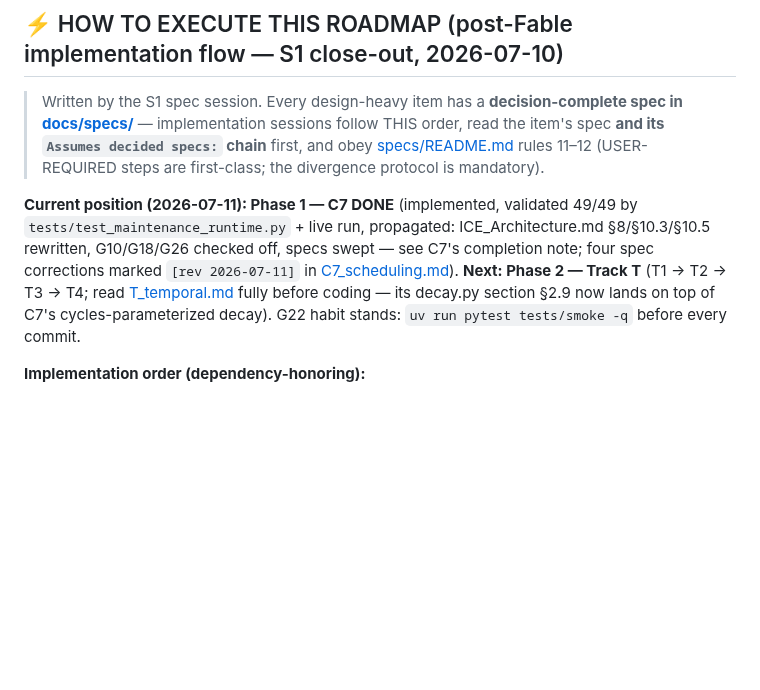
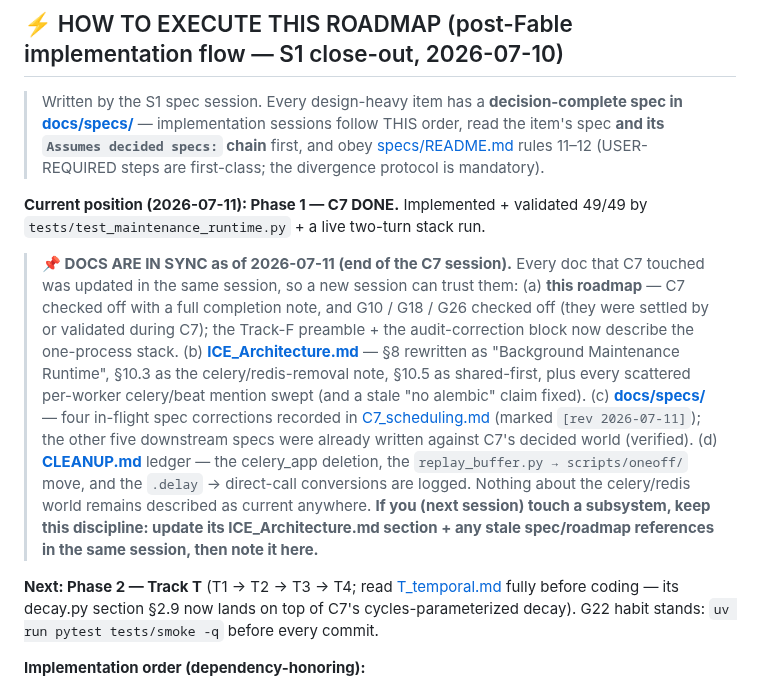
Before and after one commit to Deepnar/ice, a Markdown page: docs/ROADMAP.md, the part around the change. Drawn GitHub-style; blank space fills up the shorter version.

Commit message:
roadmap: record docs-in-sync status at end of C7 session (single readable note)

```diff
--- a/docs/ROADMAP.md
+++ b/docs/ROADMAP.md
@@ -26,7 +26,11 @@
 
 > Written by the S1 spec session. Every design-heavy item has a **decision-complete spec in [docs/specs/](specs/)** — implementation sessions follow THIS order, read the item's spec **and its `Assumes decided specs:` chain** first, and obey [specs/README.md](specs/README.md) rules 11–12 (USER-REQUIRED steps are first-class; the divergence protocol is mandatory).
 
-**Current position (2026-07-11): Phase 1 — C7 DONE** (implemented, validated 49/49 by `tests/test_maintenance_runtime.py` + live run, propagated: ICE_Architecture.md §8/§10.3/§10.5 rewritten, G10/G18/G26 checked off, specs swept — see C7's completion note; four spec corrections marked `[rev 2026-07-11]` in [C7_scheduling.md](specs/C7_scheduling.md)). **Next: Phase 2 — Track T** (T1 → T2 → T3 → T4; read [T_temporal.md](specs/T_temporal.md) fully before coding — its decay.py section §2.9 now lands on top of C7's cycles-parameterized decay). G22 habit stands: `uv run pytest tests/smoke -q` before every commit.
+**Current position (2026-07-11): Phase 1 — C7 DONE.** Implemented + validated 49/49 by `tests/test_maintenance_runtime.py` + a live two-turn stack run.
+
+> **📌 DOCS ARE IN SYNC as of 2026-07-11 (end of the C7 session).** Every doc that C7 touched was updated in the same session, so a new session can trust them: (a) **this roadmap** — C7 checked off with a full completion note, and G10 / G18 / G26 checked off (they were settled by or validated during C7); the Track-F preamble + the audit-correction block now describe the one-process stack. (b) **[ICE_Architecture.md](ICE_Architecture.md)** — §8 rewritten as "Background Maintenance Runtime", §10.3 as the celery/redis-removal note, §10.5 as shared-first, plus every scattered per-worker celery/beat mention swept (and a stale "no alembic" claim fixed). (c) **[docs/specs/](specs/)** — four in-flight spec corrections recorded in [C7_scheduling.md](specs/C7_scheduling.md) (marked `[rev 2026-07-11]`); the other five downstream specs were already written against C7's decided world (verified). (d) **[CLEANUP.md](CLEANUP.md)** ledger — the celery_app deletion, the `replay_buffer.py → scripts/oneoff/` move, and the `.delay` → direct-call conversions are logged. Nothing about the celery/redis world remains described as current anywhere. **If you (next session) touch a subsystem, keep this discipline: update its ICE_Architecture.md section + any stale spec/roadmap references in the same session, then note it here.**
+
+**Next: Phase 2 — Track T** (T1 → T2 → T3 → T4; read [T_temporal.md](specs/T_temporal.md) fully before coding — its decay.py section §2.9 now lands on top of C7's cycles-parameterized decay). G22 habit stands: `uv run pytest tests/smoke -q` before every commit.
 
 **Implementation order (dependency-honoring):**
 
```
